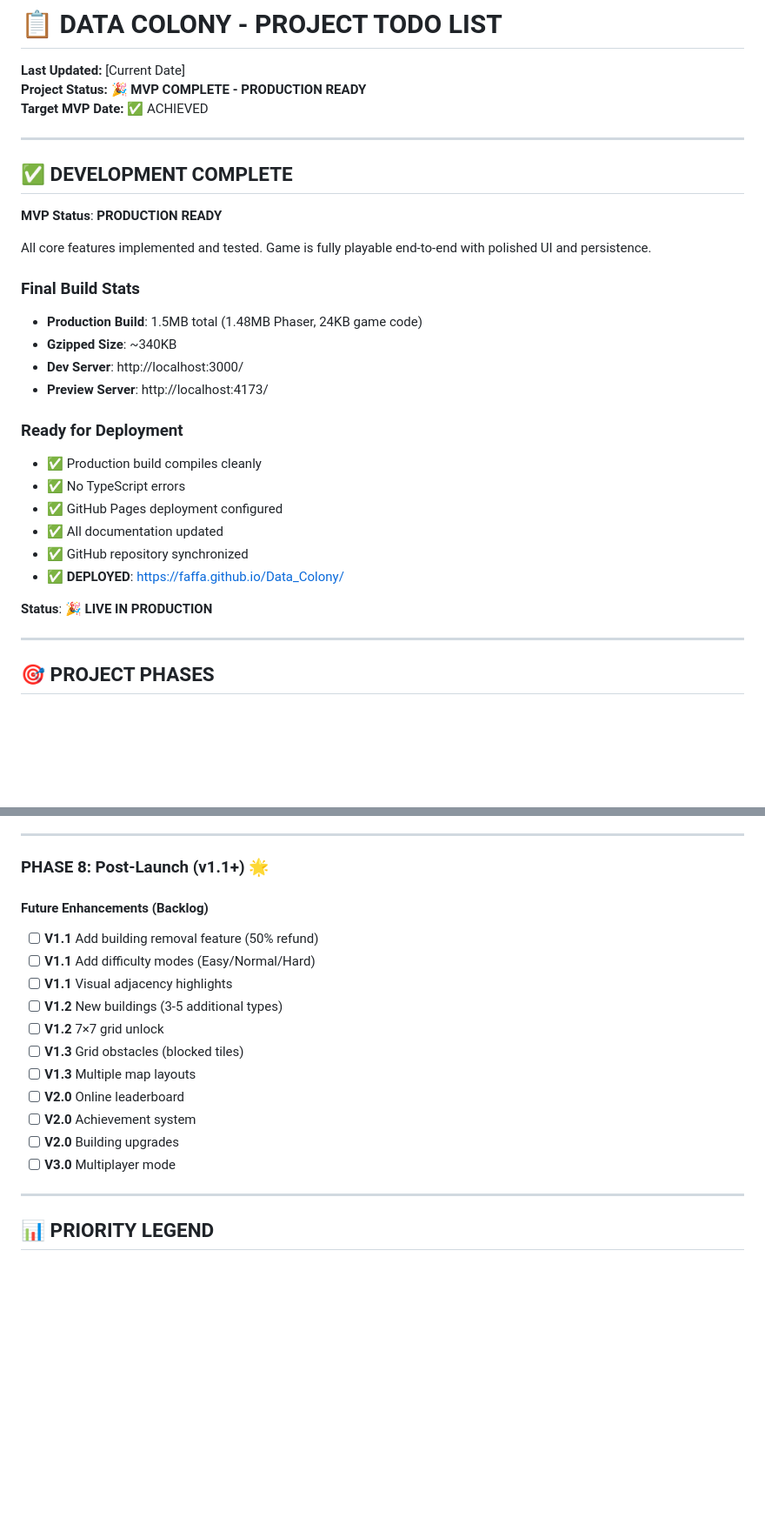
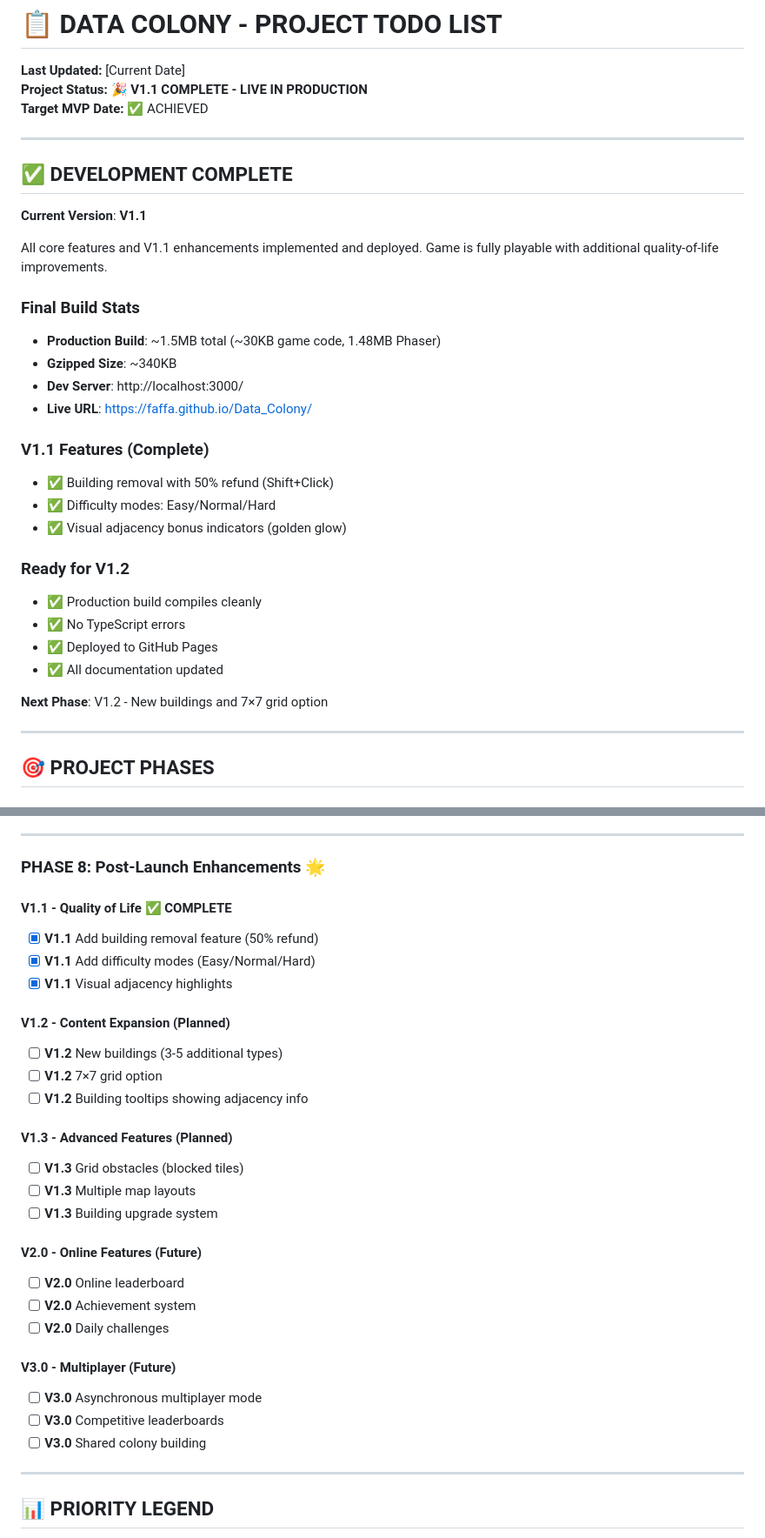
Before and after one commit to Faffa/Data_Colony, a Markdown page: PROJECT_TODO.md, 2 parts joined by grey strips. Shown at 87% size. GitHub-like rendering; blank space fills up the shorter version.

```diff
--- a/PROJECT_TODO.md
+++ b/PROJECT_TODO.md
@@ -1,32 +1,35 @@
 # 📋 DATA COLONY - PROJECT TODO LIST
 
 **Last Updated:** [Current Date]
-**Project Status:** 🎉 **MVP COMPLETE - PRODUCTION READY**
+**Project Status:** 🎉 **V1.1 COMPLETE - LIVE IN PRODUCTION**
 **Target MVP Date:** ✅ ACHIEVED
 
 ---
 
 ## ✅ DEVELOPMENT COMPLETE
 
-**MVP Status**: **PRODUCTION READY**
+**Current Version**: **V1.1**
 
-All core features implemented and tested. Game is fully playable end-to-end with polished UI and persistence.
+All core features and V1.1 enhancements implemented and deployed. Game is fully playable with additional quality-of-life improvements.
 
 ### Final Build Stats
-- **Production Build**: 1.5MB total (1.48MB Phaser, 24KB game code)
+- **Production Build**: ~1.5MB total (~30KB game code, 1.48MB Phaser)
 - **Gzipped Size**: ~340KB
 - **Dev Server**: http://localhost:3000/
-- **Preview Server**: http://localhost:4173/
+- **Live URL**: https://faffa.github.io/Data_Colony/
 
-### Ready for Deployment
+### V1.1 Features (Complete)
+- ✅ Building removal with 50% refund (Shift+Click)
+- ✅ Difficulty modes: Easy/Normal/Hard
+- ✅ Visual adjacency bonus indicators (golden glow)
+
+### Ready for V1.2
 - ✅ Production build compiles cleanly
 - ✅ No TypeScript errors
-- ✅ GitHub Pages deployment configured
+- ✅ Deployed to GitHub Pages
 - ✅ All documentation updated
-- ✅ GitHub repository synchronized
-- ✅ **DEPLOYED**: https://faffa.github.io/Data_Colony/
 
-**Status**: 🎉 **LIVE IN PRODUCTION**
+**Next Phase**: V1.2 - New buildings and 7×7 grid option
 
 ---
 
@@ -358,20 +361,32 @@ All core features implemented and tested. Game is fully playable end-to-end with
 
 ---
 
-### PHASE 8: Post-Launch (v1.1+) 🌟
+### PHASE 8: Post-Launch Enhancements 🌟
 
-#### Future Enhancements (Backlog)
-- [ ] **V1.1** Add building removal feature (50% refund)
-- [ ] **V1.1** Add difficulty modes (Easy/Normal/Hard)
-- [ ] **V1.1** Visual adjacency highlights
+#### V1.1 - Quality of Life ✅ COMPLETE
+- [x] **V1.1** Add building removal feature (50% refund)
+- [x] **V1.1** Add difficulty modes (Easy/Normal/Hard)
+- [x] **V1.1** Visual adjacency highlights
+
+#### V1.2 - Content Expansion (Planned)
 - [ ] **V1.2** New buildings (3-5 additional types)
-- [ ] **V1.2** 7×7 grid unlock
+- [ ] **V1.2** 7×7 grid option
+- [ ] **V1.2** Building tooltips showing adjacency info
+
+#### V1.3 - Advanced Features (Planned)
 - [ ] **V1.3** Grid obstacles (blocked tiles)
 - [ ] **V1.3** Multiple map layouts
+- [ ] **V1.3** Building upgrade system
+
+#### V2.0 - Online Features (Future)
 - [ ] **V2.0** Online leaderboard
 - [ ] **V2.0** Achievement system
-- [ ] **V2.0** Building upgrades
-- [ ] **V3.0** Multiplayer mode
+- [ ] **V2.0** Daily challenges
+
+#### V3.0 - Multiplayer (Future)
+- [ ] **V3.0** Asynchronous multiplayer mode
+- [ ] **V3.0** Competitive leaderboards
+- [ ] **V3.0** Shared colony building
 
 ---
 
```
Also changed, not shown: README.md (+7 -2 lines).
